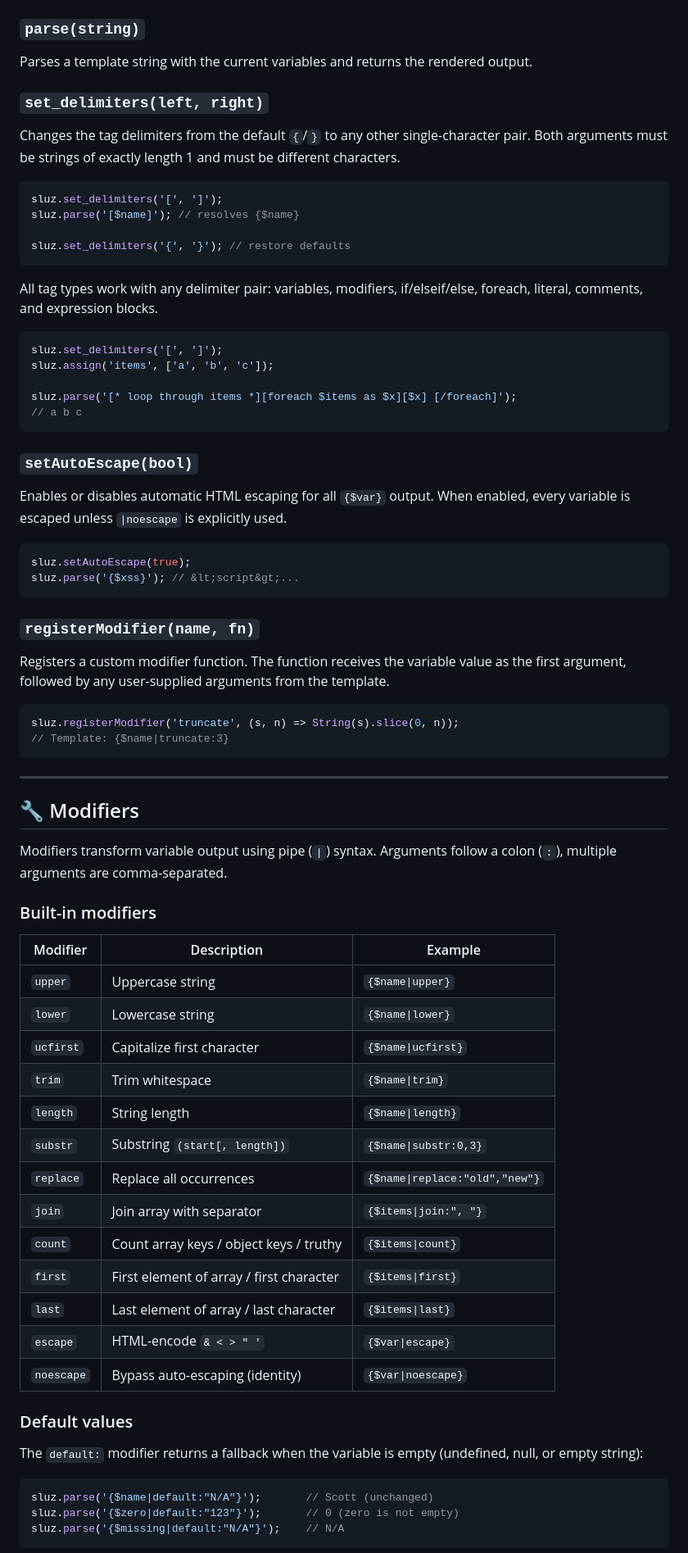
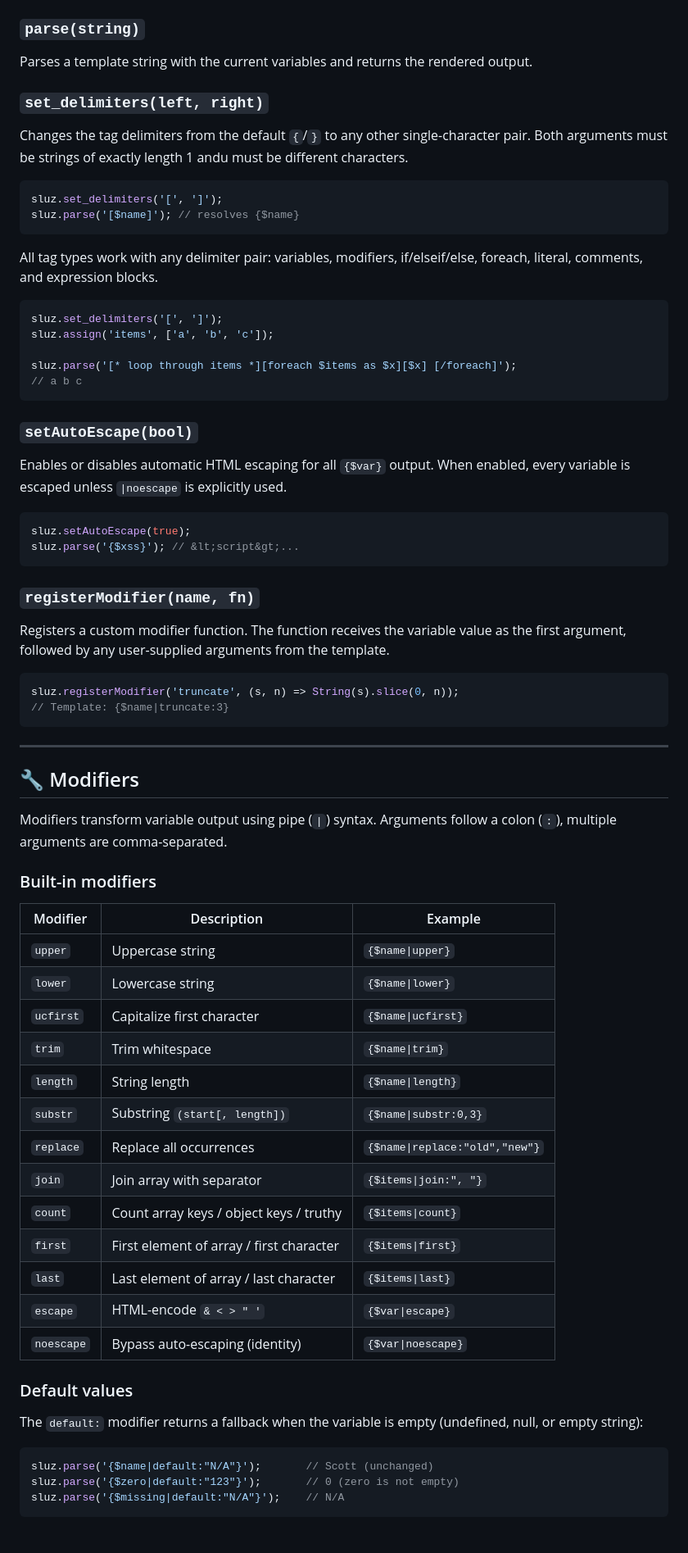
Before and after one commit to scottchiefbaker/js-Template-Sluz, a Markdown page: README.md, the part around one of its changes. Shown at 82% size. Rendered like a GitHub page; blank space fills up the shorter version.

Commit message:
README cleanup

````diff
--- a/README.md
+++ b/README.md
@@ -89,20 +91,22 @@ Sets template variables. Accepts:
 
 ### `parse(string)`
 
-Parses a template string with the current variables and returns the rendered output.
+Parses a template string with the current variables and returns the rendered
+output.
 
 ### `set_delimiters(left, right)`
 
-Changes the tag delimiters from the default `{`/`}` to any other single-character pair. Both arguments must be strings of exactly length 1 and must be different characters.
+Changes the tag delimiters from the default `{`/`}` to any other
+single-character pair.  Both arguments must be strings of exactly length 1 andu
+must be different characters.
 
 ```js
 sluz.set_delimiters('[', ']');
 sluz.parse('[$name]'); // resolves {$name}
-
-sluz.set_delimiters('{', '}'); // restore defaults
 ```
 
-All tag types work with any delimiter pair: variables, modifiers, if/elseif/else, foreach, literal, comments, and expression blocks.
+All tag types work with any delimiter pair: variables, modifiers,
+if/elseif/else, foreach, literal, comments, and expression blocks.
 
 ```js
 sluz.set_delimiters('[', ']');
@@ -114,7 +118,8 @@ sluz.parse('[* loop through items *][foreach $items as $x][$x] [/foreach]');
 
 ### `setAutoEscape(bool)`
 
-Enables or disables automatic HTML escaping for all `{$var}` output. When enabled, every variable is escaped unless `|noescape` is explicitly used.
+Enables or disables automatic HTML escaping for all `{$var}` output. When
+enabled, every variable is escaped unless `|noescape` is explicitly used.
 
 ```js
 sluz.setAutoEscape(true);
@@ -123,7 +128,9 @@ sluz.parse('{$xss}'); // &lt;script&gt;...
 
 ### `registerModifier(name, fn)`
 
-Registers a custom modifier function. The function receives the variable value as the first argument, followed by any user-supplied arguments from the template.
+Registers a custom modifier function. The function receives the variable value
+as the first argument, followed by any user-supplied arguments from the
+template.
 
 ```js
 sluz.registerModifier('truncate', (s, n) => String(s).slice(0, n));
@@ -134,29 +141,31 @@ sluz.registerModifier('truncate', (s, n) => String(s).slice(0, n));
 
 ## 🔧 Modifiers
 
-Modifiers transform variable output using pipe (`|`) syntax. Arguments follow a colon (`:`), multiple arguments are comma-separated.
+Modifiers transform variable output using pipe (`|`) syntax. Arguments follow a
+colon (`:`), multiple arguments are comma-separated.
 
 ### Built-in modifiers
 
-| Modifier    | Description                              | Example                                      |
-|------------|------------------------------------------|----------------------------------------------|
-| `upper`    | Uppercase string                         | `{$name\|upper}`                             |
-| `lower`    | Lowercase string                         | `{$name\|lower}`                             |
-| `ucfirst`  | Capitalize first character               | `{$name\|ucfirst}`                           |
-| `trim`     | Trim whitespace                          | `{$name\|trim}`                              |
-| `length`   | String length                            | `{$name\|length}`                            |
-| `substr`   | Substring `(start[, length])`            | `{$name\|substr:0,3}`                        |
-| `replace`  | Replace all occurrences                  | `{$name\|replace:"old","new"}`               |
-| `join`     | Join array with separator                | `{$items\|join:", "}`                        |
-| `count`    | Count array keys / object keys / truthy  | `{$items\|count}`                            |
-| `first`    | First element of array / first character | `{$items\|first}`                            |
-| `last`     | Last element of array / last character   | `{$items\|last}`                             |
-| `escape`   | HTML-encode `& < > " '`                  | `{$var\|escape}`                             |
-| `noescape` | Bypass auto-escaping (identity)          | `{$var\|noescape}`                           |
+| Modifier   | Description                              | Example                        |
+|------------|------------------------------------------|--------------------------------|
+| `upper`    | Uppercase string                         | `{$name\|upper}`               |
+| `lower`    | Lowercase string                         | `{$name\|lower}`               |
+| `ucfirst`  | Capitalize first character               | `{$name\|ucfirst}`             |
+| `trim`     | Trim whitespace                          | `{$name\|trim}`                |
+| `length`   | String length                            | `{$name\|length}`              |
+| `substr`   | Substring `(start[, length])`            | `{$name\|substr:0,3}`          |
+| `replace`  | Replace all occurrences                  | `{$name\|replace:"old","new"}` |
+| `join`     | Join array with separator                | `{$items\|join:", "}`          |
+| `count`    | Count array keys / object keys / truthy  | `{$items\|count}`              |
+| `first`    | First element of array / first character | `{$items\|first}`              |
+| `last`     | Last element of array / last character   | `{$items\|last}`               |
+| `escape`   | HTML-encode `& < > " '`                  | `{$var\|escape}`               |
+| `noescape` | Bypass auto-escaping (identity)          | `{$var\|noescape}`             |
 
 ### Default values
 
-The `default:` modifier returns a fallback when the variable is empty (undefined, null, or empty string):
+The `default:` modifier returns a fallback when the variable is empty
+(undefined, null, or empty string):
 
 ```js
 sluz.parse('{$name|default:"N/A"}');       // Scott (unchanged)
````
Also changed, not shown: other parts of README.md (+18 -13 lines).
